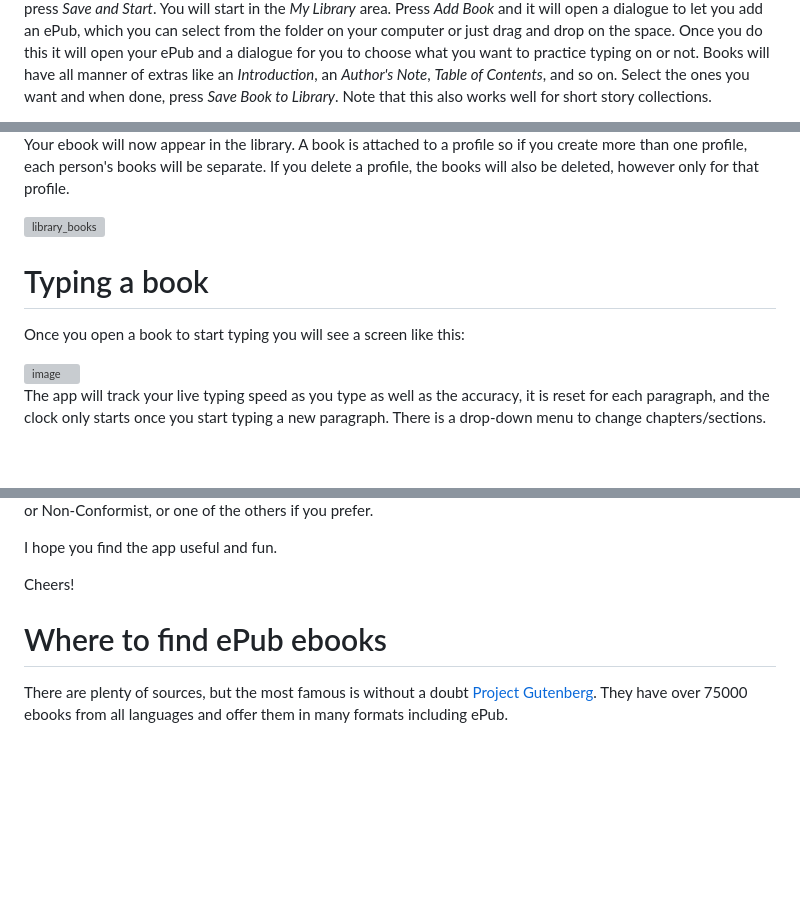
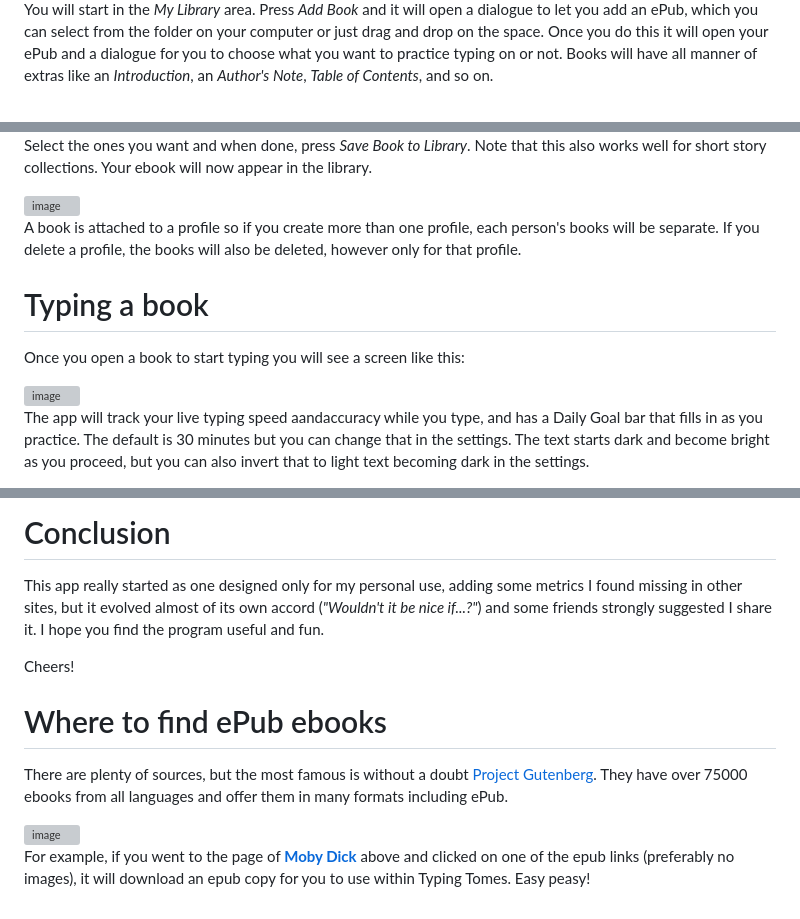
Before and after one commit to ASilver/Typing_Tomes, a Markdown page: README.md, 3 parts joined by grey strips. Drawn GitHub-style; blank space fills up the shorter version; grey boxes are pictures that could not be loaded.

```diff
--- a/README.md
+++ b/README.md
@@ -11,3 +14,3 @@ It is really pretty self-explanatory. When you first start it, you are asked to
 You will start in the *My Library* area. Press *Add Book* and it will open a dialogue to let you add an ePub, which you can select from the folder on your computer or just drag and drop on the space.
-Once you do this it will open your ePub and a dialogue for you to choose what you want to practice typing on or not. Books will have all manner of extras like an *Introduction*, an *Author's Note*, *Table of Contents*, and so on. Select the ones you want and when done, press *Save Book to Library*. Note that this also works well for short story collections.
+Once you do this it will open your ePub and a dialogue for you to choose what you want to practice typing on or not. Books will have all manner of extras like an *Introduction*, an *Author's Note*, *Table of Contents*, and so on.
 
@@ -15,7 +18,9 @@ Once you do this it will open your ePub and a dialogue for you to choose what yo
 
-Your ebook will now appear in the library. A book is attached to a profile so if you create more than one profile, each person's books will be separate. If you delete a profile, the books will also be deleted, however only for that profile.
+Select the ones you want and when done, press *Save Book to Library*. Note that this also works well for short story collections. Your ebook will now appear in the library.
 
-<img width="891" height="503" alt="library_books" src="https://github.com/user-attachments/assets/450c61af-1650-4a78-a830-3d74ee24741f" />
+<img width="874" height="531" alt="image" src="https://github.com/user-attachments/assets/6e433bd6-e426-49d2-999b-2a45d2f27cdc" />
+
+A book is attached to a profile so if you create more than one profile, each person's books will be separate. If you delete a profile, the books will also be deleted, however only for that profile.
 
 # Typing a book
 Once you open a book to start typing you will see a screen like this:
@@ -24,3 +29,3 @@ Once you open a book to start typing you will see a screen like this:
 
-The app will track your live typing speed as you type as well as the accuracy, it is reset for each paragraph, and the clock only starts once you start typing a new paragraph. There is a drop-down menu to change chapters/sections.
+The app will track your live typing speed aandaccuracy while you type, and has a Daily Goal bar that fills in as you practice. The default is 30 minutes but you can change that in the settings. The text starts dark and become bright as you proceed, but you can also invert that to light text becoming dark in the settings.
 
@@ -68,10 +97,14 @@ You can change the default theme to Espresso as above,
 
-or Non-Conformist, or one of the others if you prefer.
+# Conclusion
 
-I hope you find the app useful and fun.
+This app really started as one designed only for my personal use, adding some metrics I found missing in other sites, but it evolved almost of its own accord (_"Wouldn't it be nice if...?"_) and some friends strongly suggested I share it. I hope you find the program useful and fun.
 
 Cheers!
 
 # Where to find ePub ebooks
 
 There are plenty of sources, but the most famous is without a doubt [Project Gutenberg](https://www.gutenberg.org/). They have over 75000 ebooks from all languages and offer them in many formats including ePub.
+
+<img width="620" height="404" alt="image" src="https://github.com/user-attachments/assets/409b8b98-a3f8-4632-b0c2-574541803a5a" />
+
+For example, if you went to the page of **[Moby Dick](https://www.gutenberg.org/ebooks/2701)** above and clicked on one of the epub links (preferably no images), it will download an epub copy for you to use within Typing Tomes. Easy peasy!
```
Also changed, not shown: other parts of README.md (+53 -26 lines).
